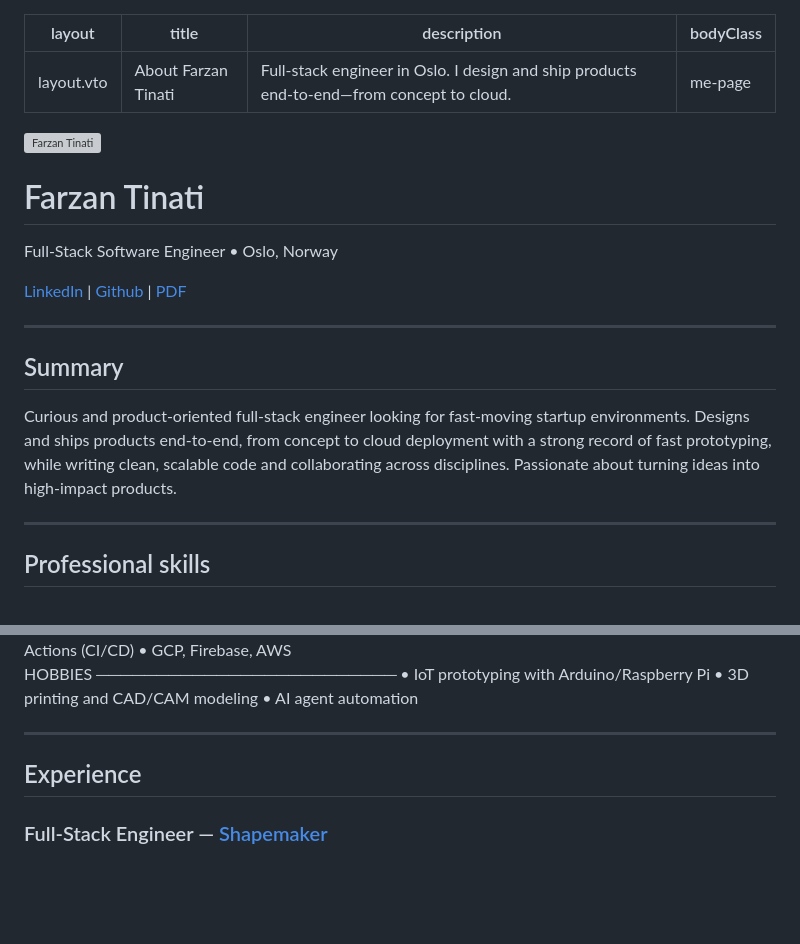
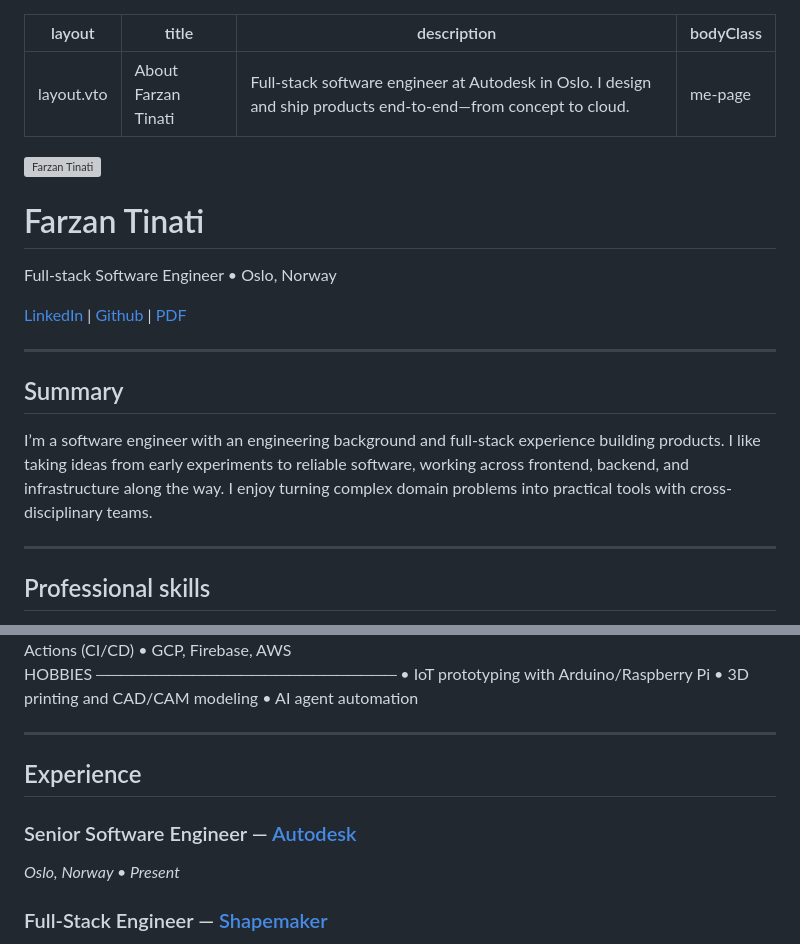
Before and after one commit to pharzan/pharzan.com, a Markdown page: me.md, 2 parts joined by grey strips. GitHub-like rendering; blank space fills up the shorter version; grey boxes are pictures that could not be loaded.

Commit message:
feat: update professional profile and add Senior Software Engineer position at Autodesk

```diff
--- a/me.md
+++ b/me.md
@@ -1,7 +1,7 @@
 ---
 layout: layout.vto
 title: About Farzan Tinati
-description: "Full-stack engineer in Oslo. I design and ship products end-to-end—from concept to cloud."
+description: "Full-stack software engineer at Autodesk in Oslo. I design and ship products end-to-end—from concept to cloud."
 bodyClass: me-page
 ---
 
@@ -10,7 +10,7 @@ bodyClass: me-page
   <div class="hero-content">
     <h1 class="hero-title">Farzan Tinati</h1>
     <p class="hero-sub">
-      Full-Stack Software Engineer • Oslo, Norway
+      Full-stack Software Engineer • Oslo, Norway
     </p>
   </div>
 </section>
@@ -19,7 +19,7 @@ bodyClass: me-page
 
 ---
 ## Summary
-Curious and product-oriented full-stack engineer looking for fast-moving startup environments. Designs and ships products end-to-end, from concept to cloud deployment with a strong record of fast prototyping, while writing clean, scalable code and collaborating across disciplines. Passionate about turning ideas into high-impact products.
+I’m a software engineer with an engineering background and full-stack experience building products. I like taking ideas from early experiments to reliable software, working across frontend, backend, and infrastructure along the way. I enjoy turning complex domain problems into practical tools with cross-disciplinary teams.
 
 ---
 
@@ -141,6 +141,9 @@ Pre-sales and post-sales technical support and onboarding
 ---
 
 ## Experience
+### Senior Software Engineer — <a target="_blank" rel="noopener noreferrer" href="https://www.autodesk.com/"><span>Autodesk</span></a>
+*Oslo, Norway • Present*
+
 ### Full-Stack Engineer — <a target="_blank" rel="noopener noreferrer" href="https://shapemaker.io"><span>Shapemaker</span></a>
 *Oslo, Norway • Jul 2022 – Present*
 Cloud-based structural engineering design and analysis platform for telecommunication infrastructure
```
